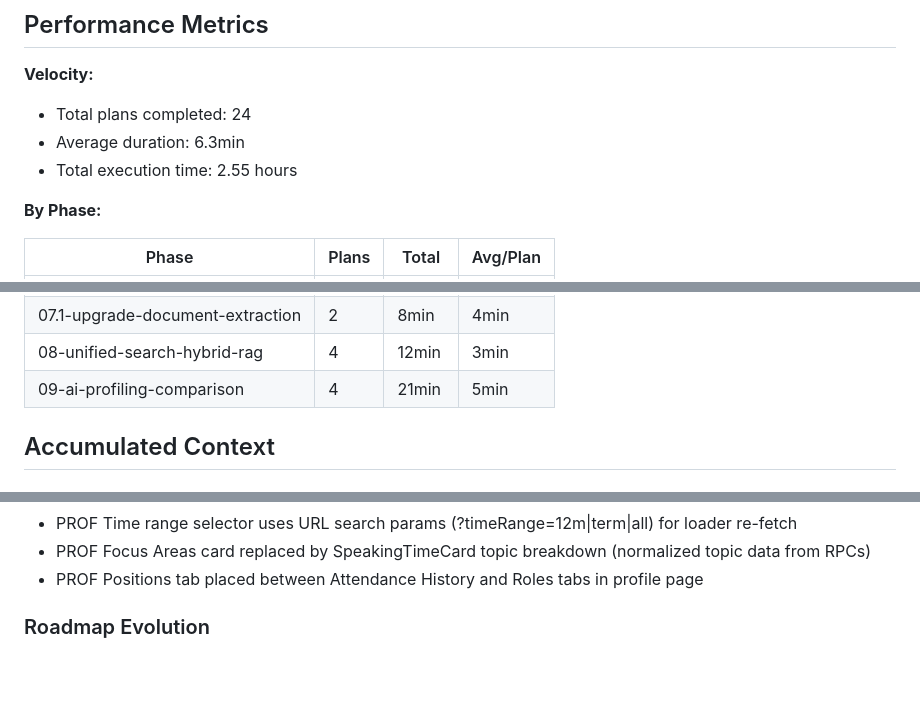
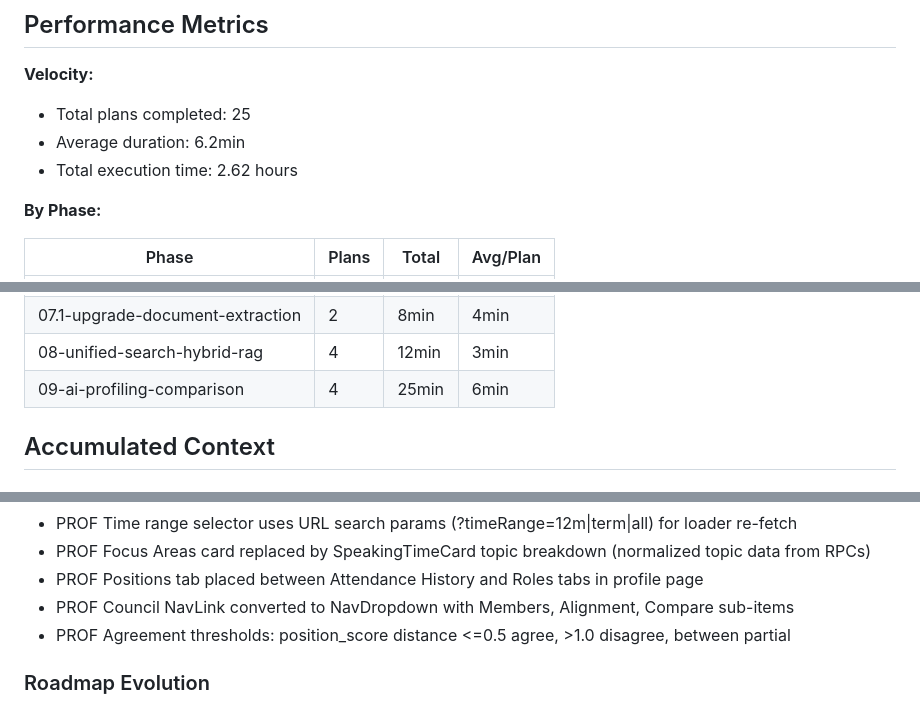
Before and after one commit to kpeatt/viewroyal, a Markdown page: .planning/STATE.md, 3 parts joined by grey strips. Drawn GitHub-style; blank space fills up the shorter version.

Commit message:
docs(09-04): complete councillor comparison page plan
Co-Authored-By: Claude Opus 4.6 <noreply@anthropic.com>

```diff
--- a/.planning/STATE.md
+++ b/.planning/STATE.md
@@ -19,9 +19,9 @@ Progress: [████████████████████] 100% (2
 ## Performance Metrics
 
 **Velocity:**
-- Total plans completed: 24
-- Average duration: 6.3min
-- Total execution time: 2.55 hours
+- Total plans completed: 25
+- Average duration: 6.2min
+- Total execution time: 2.62 hours
 
 **By Phase:**
 
@@ -36,7 +36,7 @@ Progress: [████████████████████] 100% (2
 | 07-document-intelligence | 3 | 15min | 5min |
 | 07.1-upgrade-document-extraction | 2 | 8min | 4min |
 | 08-unified-search-hybrid-rag | 4 | 12min | 3min |
-| 09-ai-profiling-comparison | 4 | 21min | 5min |
+| 09-ai-profiling-comparison | 4 | 25min | 6min |
 
 ## Accumulated Context
 
@@ -82,6 +82,8 @@ v1.1 decisions:
 - PROF Time range selector uses URL search params (?timeRange=12m|term|all) for loader re-fetch
 - PROF Focus Areas card replaced by SpeakingTimeCard topic breakdown (normalized topic data from RPCs)
 - PROF Positions tab placed between Attendance History and Roles tabs in profile page
+- PROF Council NavLink converted to NavDropdown with Members, Alignment, Compare sub-items
+- PROF Agreement thresholds: position_score distance <=0.5 agree, >1.0 disagree, between partial
 
 ### Roadmap Evolution
 
```
Also changed, not shown: other parts of .planning/STATE.md (+1 -1 lines), .planning/REQUIREMENTS.md (+2 -2 lines), 1 other file.
